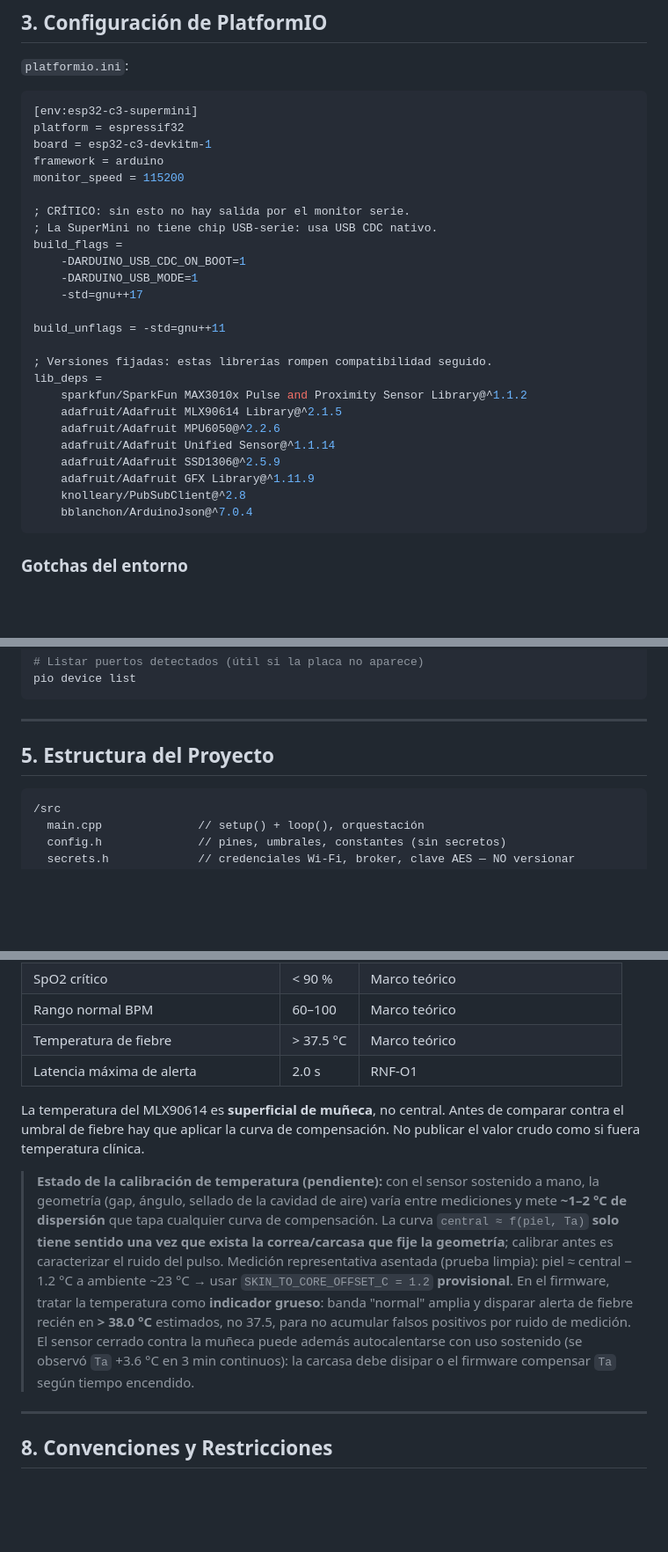
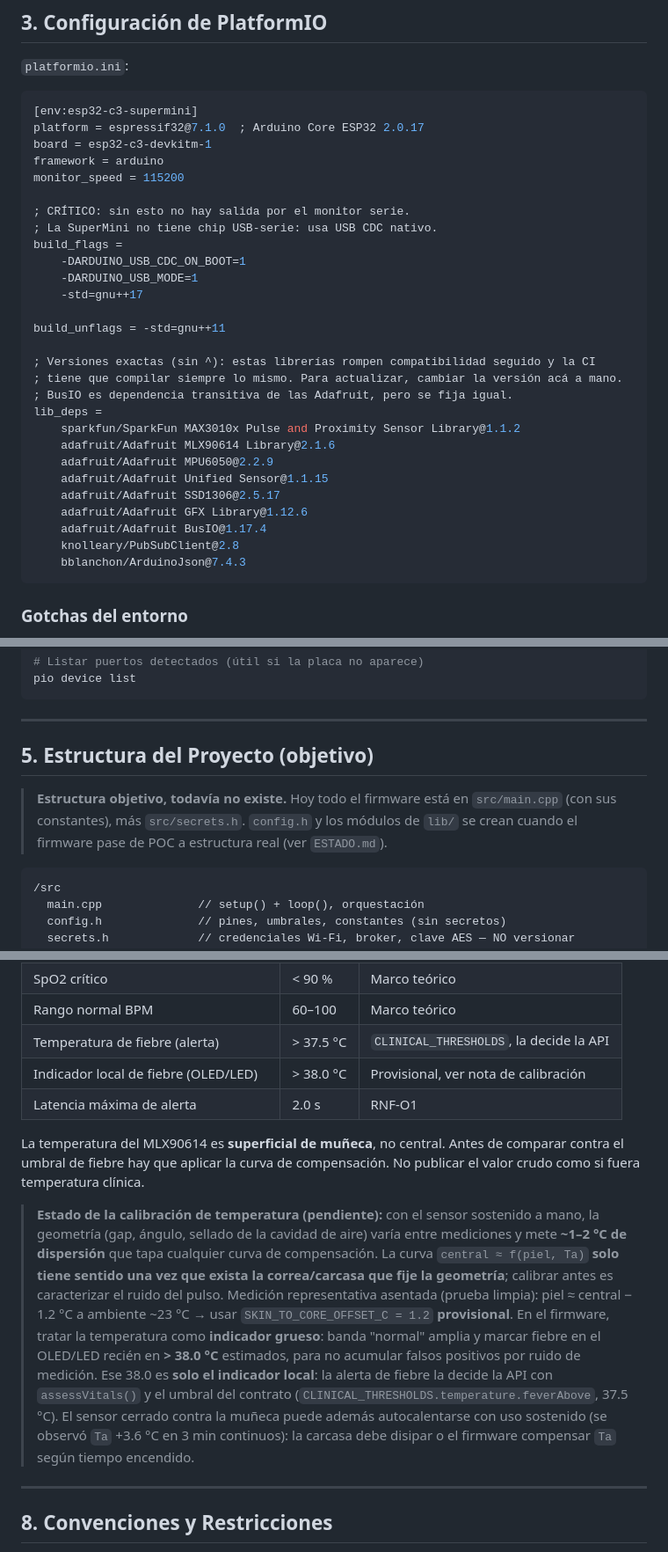
Before and after one commit to GastMolina267/pti-monorepo, a Markdown page: apps/wearable-firmware-poc/AGENTS.md, 3 parts joined by grey strips. Shown at 88% size. Rendered like a GitHub page; blank space fills up the shorter version.

Commit message:
docs(wearable-firmware-poc): correcciones de la revisión del PR #2
- AGENTS.md: versiones fijadas en §3, §5 marcada como estructura objetivo y §7
  aclara que 38,0 °C es solo el indicador local; la alerta usa 37,5 °C del contrato.
- ESTADO.md: ruta de git show con el prefijo del import y párrafo de la demo que
  Prettier había roto.

Co-Authored-By: Claude Opus 5.5 <noreply@anthropic.com>

````diff
--- a/apps/wearable-firmware-poc/AGENTS.md
+++ b/apps/wearable-firmware-poc/AGENTS.md
@@ -72,7 +72,7 @@ El MLX90614 es un dispositivo SMBus y no es confiable por encima de 100 kHz. El
 
 ```ini
 [env:esp32-c3-supermini]
-platform = espressif32
+platform = espressif32@7.1.0  ; Arduino Core ESP32 2.0.17
 board = esp32-c3-devkitm-1
 framework = arduino
 monitor_speed = 115200
@@ -86,16 +86,19 @@ build_flags =
 
 build_unflags = -std=gnu++11
 
-; Versiones fijadas: estas librerías rompen compatibilidad seguido.
+; Versiones exactas (sin ^): estas librerías rompen compatibilidad seguido y la CI
+; tiene que compilar siempre lo mismo. Para actualizar, cambiar la versión acá a mano.
+; BusIO es dependencia transitiva de las Adafruit, pero se fija igual.
 lib_deps =
-    sparkfun/SparkFun MAX3010x Pulse and Proximity Sensor Library@^1.1.2
-    adafruit/Adafruit MLX90614 Library@^2.1.5
-    adafruit/Adafruit MPU6050@^2.2.6
-    adafruit/Adafruit Unified Sensor@^1.1.14
-    adafruit/Adafruit SSD1306@^2.5.9
-    adafruit/Adafruit GFX Library@^1.11.9
-    knolleary/PubSubClient@^2.8
-    bblanchon/ArduinoJson@^7.0.4
+    sparkfun/SparkFun MAX3010x Pulse and Proximity Sensor Library@1.1.2
+    adafruit/Adafruit MLX90614 Library@2.1.6
+    adafruit/Adafruit MPU6050@2.2.9
+    adafruit/Adafruit Unified Sensor@1.1.15
+    adafruit/Adafruit SSD1306@2.5.17
+    adafruit/Adafruit GFX Library@1.12.6
+    adafruit/Adafruit BusIO@1.17.4
+    knolleary/PubSubClient@2.8
+    bblanchon/ArduinoJson@7.4.3
 ```
 
 ### Gotchas del entorno
@@ -148,7 +151,9 @@ pio device list
 
 ---
 
-## 5. Estructura del Proyecto
+## 5. Estructura del Proyecto (objetivo)
+
+> **Estructura objetivo, todavía no existe.** Hoy todo el firmware está en `src/main.cpp` (con sus constantes), más `src/secrets.h`. `config.h` y los módulos de `lib/` se crean cuando el firmware pase de POC a estructura real (ver `ESTADO.md`).
 
 ```
 /src
@@ -239,12 +244,13 @@ Definidos en `config.h`, no dispersos por el código:
 | Intervalo de publicación de telemetría | 5 s       | Ajustable según autonomía               |
 | SpO2 crítico                           | < 90 %    | Marco teórico                           |
 | Rango normal BPM                       | 60–100    | Marco teórico                           |
-| Temperatura de fiebre                  | > 37.5 °C | Marco teórico                           |
+| Temperatura de fiebre (alerta)         | > 37.5 °C | `CLINICAL_THRESHOLDS`, la decide la API |
+| Indicador local de fiebre (OLED/LED)   | > 38.0 °C | Provisional, ver nota de calibración    |
 | Latencia máxima de alerta              | 2.0 s     | RNF-O1                                  |
 
 La temperatura del MLX90614 es **superficial de muñeca**, no central. Antes de comparar contra el umbral de fiebre hay que aplicar la curva de compensación. No publicar el valor crudo como si fuera temperatura clínica.
 
-> **Estado de la calibración de temperatura (pendiente):** con el sensor sostenido a mano, la geometría (gap, ángulo, sellado de la cavidad de aire) varía entre mediciones y mete **~1–2 °C de dispersión** que tapa cualquier curva de compensación. La curva `central ≈ f(piel, Ta)` **solo tiene sentido una vez que exista la correa/carcasa que fije la geometría**; calibrar antes es caracterizar el ruido del pulso. Medición representativa asentada (prueba limpia): piel ≈ central − 1.2 °C a ambiente ~23 °C → usar `SKIN_TO_CORE_OFFSET_C = 1.2` **provisional**. En el firmware, tratar la temperatura como **indicador grueso**: banda "normal" amplia y disparar alerta de fiebre recién en **> 38.0 °C** estimados, no 37.5, para no acumular falsos positivos por ruido de medición. El sensor cerrado contra la muñeca puede además autocalentarse con uso sostenido (se observó `Ta` +3.6 °C en 3 min continuos): la carcasa debe disipar o el firmware compensar `Ta` según tiempo encendido.
+> **Estado de la calibración de temperatura (pendiente):** con el sensor sostenido a mano, la geometría (gap, ángulo, sellado de la cavidad de aire) varía entre mediciones y mete **~1–2 °C de dispersión** que tapa cualquier curva de compensación. La curva `central ≈ f(piel, Ta)` **solo tiene sentido una vez que exista la correa/carcasa que fije la geometría**; calibrar antes es caracterizar el ruido del pulso. Medición representativa asentada (prueba limpia): piel ≈ central − 1.2 °C a ambiente ~23 °C → usar `SKIN_TO_CORE_OFFSET_C = 1.2` **provisional**. En el firmware, tratar la temperatura como **indicador grueso**: banda "normal" amplia y marcar fiebre en el OLED/LED recién en **> 38.0 °C** estimados, para no acumular falsos positivos por ruido de medición. Ese 38.0 es **solo el indicador local**: la alerta de fiebre la decide la API con `assessVitals()` y el umbral del contrato (`CLINICAL_THRESHOLDS.temperature.feverAbove`, 37.5 °C). El sensor cerrado contra la muñeca puede además autocalentarse con uso sostenido (se observó `Ta` +3.6 °C en 3 min continuos): la carcasa debe disipar o el firmware compensar `Ta` según tiempo encendido.
 
 ---
 
````
Also changed, not shown: apps/wearable-firmware-poc/ESTADO.md (+12 -11 lines).
